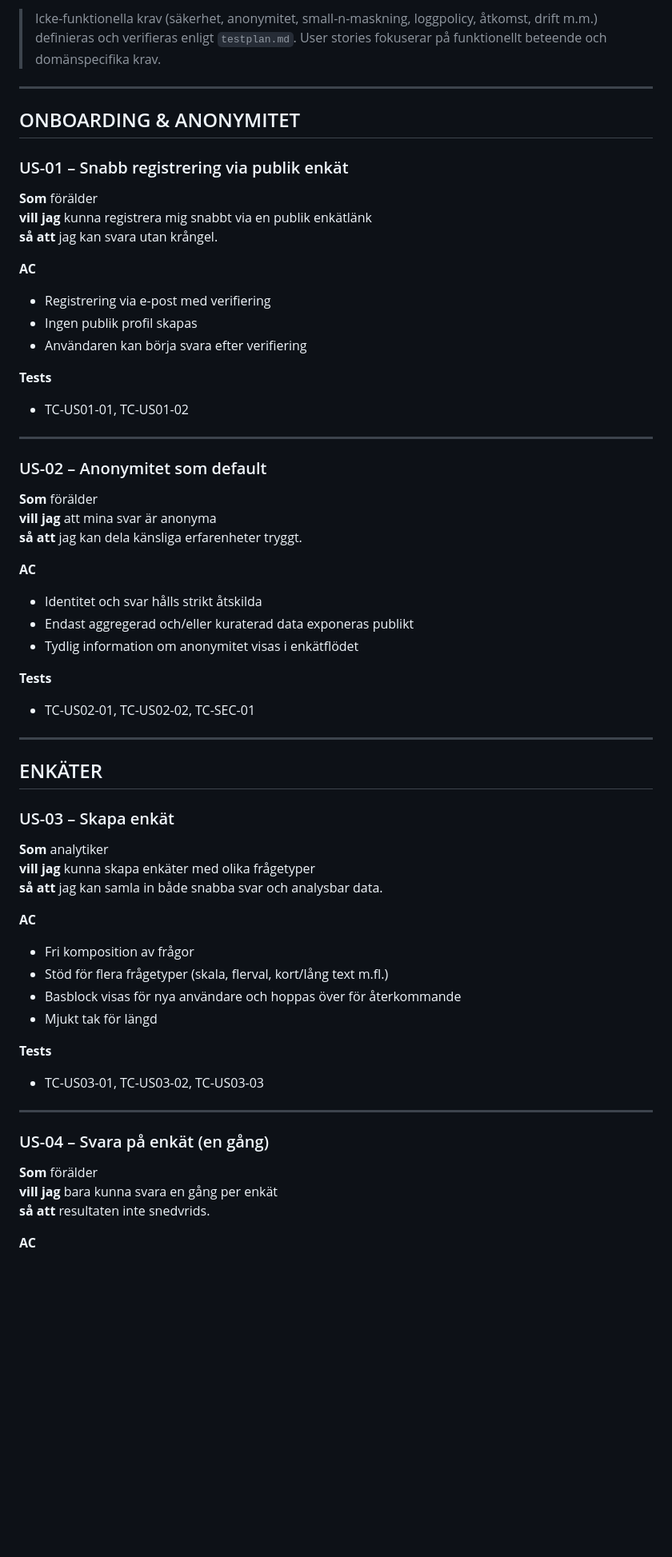
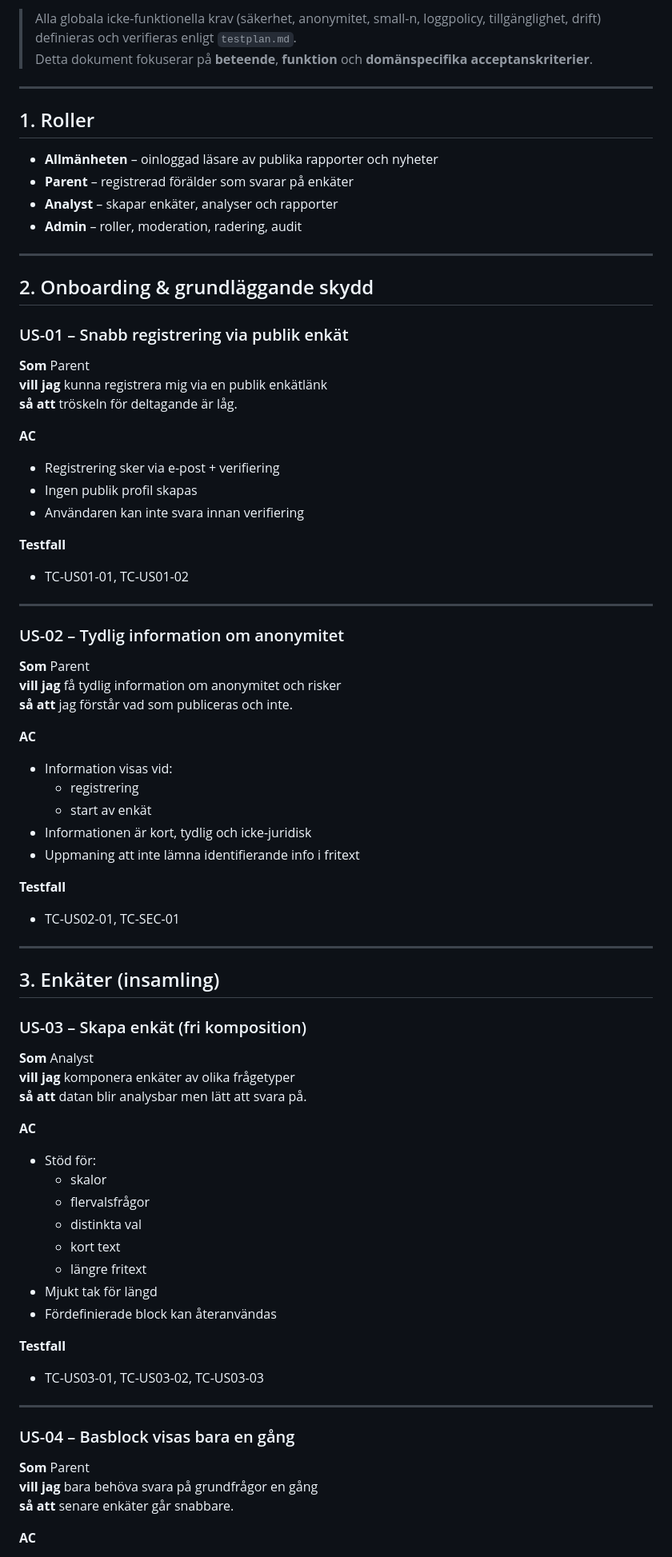
Before and after one commit to Chriswett/npf-hubben, a Markdown page: userstories.md, the part around one of its changes. Shown at 80% size. Rendered like a GitHub page; blank space fills up the shorter version.

Commit message:
Revise user stories for version 1.4
Updated user stories to version 1.4, added new roles and onboarding details, and revised acceptance criteria for multiple user stories.

```diff
--- a/userstories.md
+++ b/userstories.md
@@ -6,63 +6,80 @@
 
-> Icke-funktionella krav (säkerhet, anonymitet, small-n-maskning,
-> loggpolicy, åtkomst, drift m.m.) definieras och verifieras enligt `testplan.md`.
-> User stories fokuserar på funktionellt beteende och domänspecifika krav.
+> Alla globala icke-funktionella krav (säkerhet, anonymitet, small-n,
+> loggpolicy, tillgänglighet, drift) definieras och verifieras enligt
+> `testplan.md`.
+> Detta dokument fokuserar på **beteende**, **funktion** och
+> **domänspecifika acceptanskriterier**.
 
 ---
 
-## ONBOARDING & ANONYMITET
+## 1. Roller
+
+- **Allmänheten** – oinloggad läsare av publika rapporter och nyheter
+- **Parent** – registrerad förälder som svarar på enkäter
+- **Analyst** – skapar enkäter, analyser och rapporter
+- **Admin** – roller, moderation, radering, audit
+
+---
+
+## 2. Onboarding & grundläggande skydd
 
 ### US-01 – Snabb registrering via publik enkät
-**Som** förälder
-**vill jag** kunna registrera mig snabbt via en publik enkätlänk
-**så att** jag kan svara utan krångel.
+**Som** Parent
+**vill jag** kunna registrera mig via en publik enkätlänk
+**så att** tröskeln för deltagande är låg.
 
 **AC**
-- Registrering via e-post med verifiering
+- Registrering sker via e-post + verifiering
 - Ingen publik profil skapas
-- Användaren kan börja svara efter verifiering
+- Användaren kan inte svara innan verifiering
 
-**Tests**
+**Testfall**
 - TC-US01-01, TC-US01-02
 
 ---
 
-### US-02 – Anonymitet som default
-**Som** förälder
-**vill jag** att mina svar är anonyma
-**så att** jag kan dela känsliga erfarenheter tryggt.
+### US-02 – Tydlig information om anonymitet
+**Som** Parent
+**vill jag** få tydlig information om anonymitet och risker
+**så att** jag förstår vad som publiceras och inte.
 
 **AC**
-- Identitet och svar hålls strikt åtskilda
-- Endast aggregerad och/eller kuraterad data exponeras publikt
-- Tydlig information om anonymitet visas i enkätflödet
+- Information visas vid:
+  - registrering
+  - start av enkät
+- Informationen är kort, tydlig och icke-juridisk
+- Uppmaning att inte lämna identifierande info i fritext
 
-**Tests**
-- TC-US02-01, TC-US02-02, TC-SEC-01
+**Testfall**
+- TC-US02-01, TC-SEC-01
 
 ---
 
-## ENKÄTER
+## 3. Enkäter (insamling)
 
-### US-03 – Skapa enkät
-**Som** analytiker
-**vill jag** kunna skapa enkäter med olika frågetyper
-**så att** jag kan samla in både snabba svar och analysbar data.
+### US-03 – Skapa enkät (fri komposition)
+**Som** Analyst
+**vill jag** komponera enkäter av olika frågetyper
+**så att** datan blir analysbar men lätt att svara på.
 
 **AC**
-- Fri komposition av frågor
-- Stöd för flera frågetyper (skala, flerval, kort/lång text m.fl.)
-- Basblock visas för nya användare och hoppas över för återkommande
+- Stöd för:
+  - skalor
+  - flervalsfrågor
+  - distinkta val
+  - kort text
+  - längre fritext
 - Mjukt tak för längd
+- Fördefinierade block kan återanvändas
 
-**Tests**
+**Testfall**
 - TC-US03-01, TC-US03-02, TC-US03-03
 
 ---
 
-### US-04 – Svara på enkät (en gång)
-**Som** förälder
-**vill jag** bara kunna svara en gång per enkät
-**så att** resultaten inte snedvrids.
+### US-04 – Basblock visas bara en gång
+**Som** Parent
+**vill jag** bara behöva svara på grundfrågor en gång
+**så att** senare enkäter går snabbare.
 
 **AC**
```
Also changed, not shown: other parts of userstories.md (+148 -93 lines).
